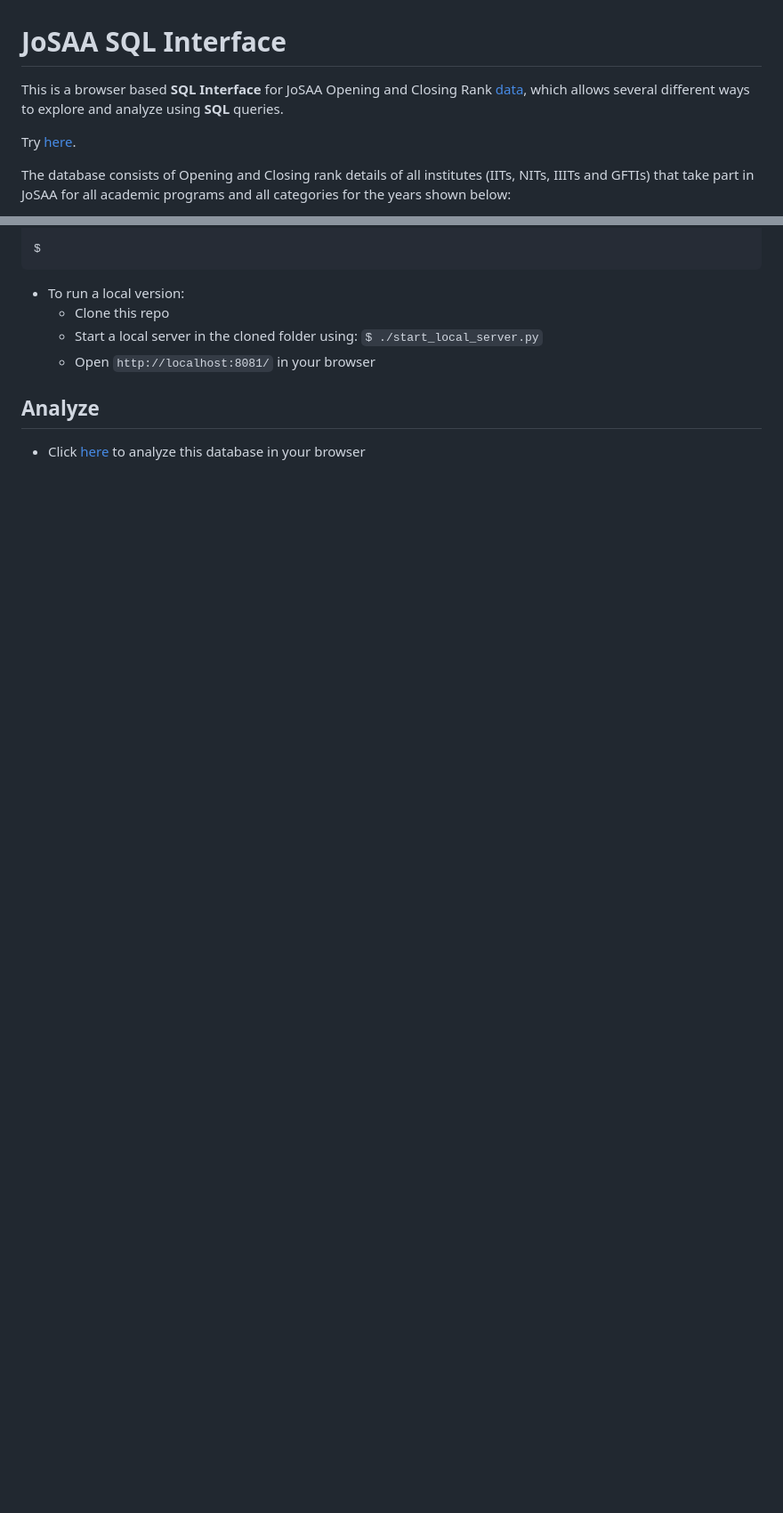
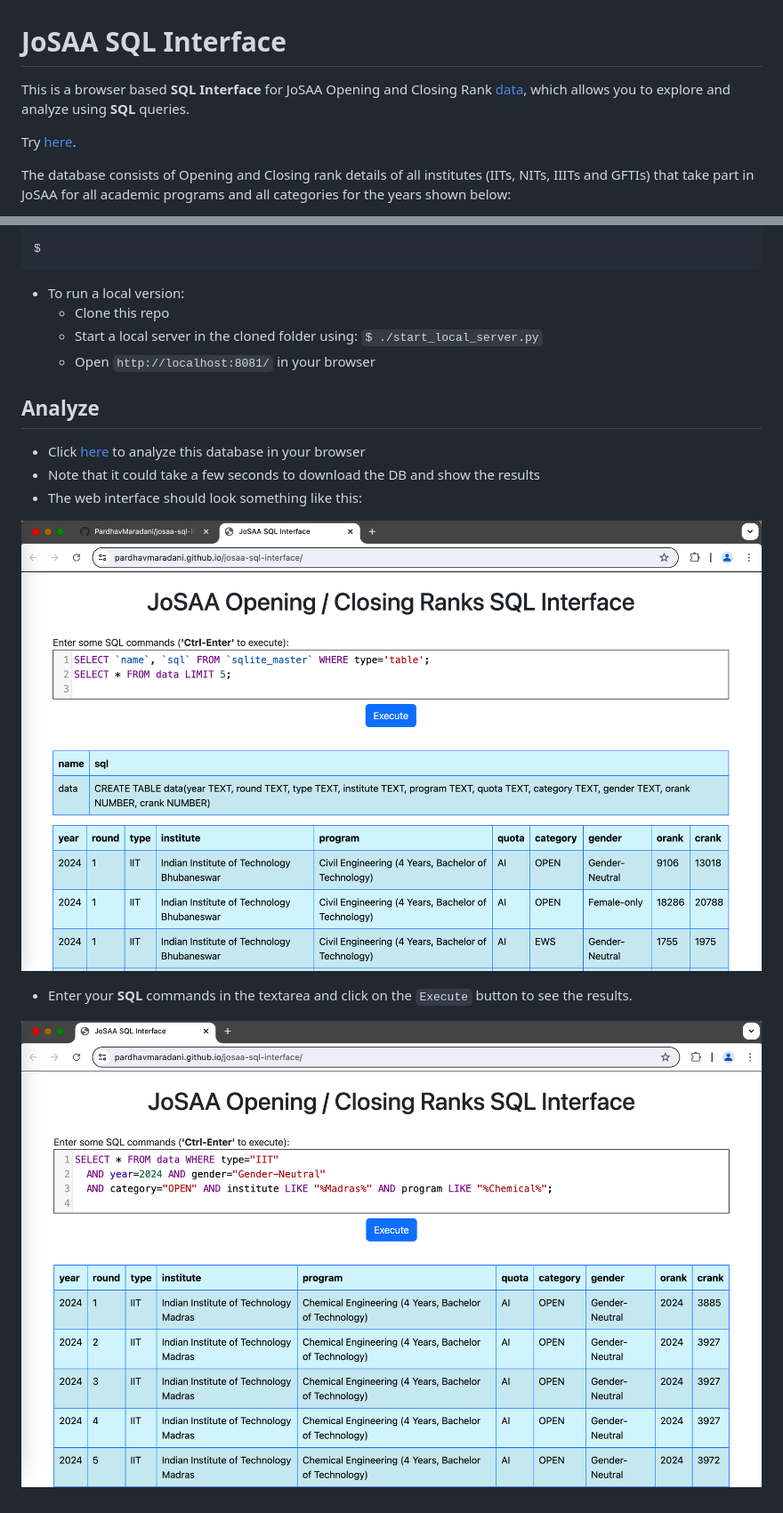
Before and after one commit to PardhavMaradani/josaa-sql-interface, a Markdown page: README.md, 2 parts joined by grey strips. Shown: that part at 89% size. GitHub-like rendering; pictures changed too: images/josaa-sql-interface-sample1.png (added), images/josaa-sql-interface-sample2.png (added); blank space fills up the shorter version.

Commit message:
- Add sample images

```diff
--- a/README.md
+++ b/README.md
@@ -1,4 +1,4 @@
 # JoSAA SQL Interface
 
-This is a browser based **SQL Interface** for JoSAA Opening and Closing Rank [data](https://josaa.nic.in/or-cr/), which allows several different ways to explore and analyze using **SQL** queries.
+This is a browser based **SQL Interface** for JoSAA Opening and Closing Rank [data](https://josaa.nic.in/or-cr/), which allows you to explore and analyze using **SQL** queries.
 
@@ -57,4 +57,12 @@ $
 
 ## Analyze
 
-- Click [here](https://pardhavmaradani.github.io/josaa-sql-interface) to analyze this database in your browser
+- Click [here](https://pardhavmaradani.github.io/josaa-sql-interface/) to analyze this database in your browser
+- Note that it could take a few seconds to download the DB and show the results
+- The web interface should look something like this:
+
+![JoSAA SQL Web Interface](images/josaa-sql-interface-sample1.png)
+
+- Enter your **SQL** commands in the textarea and click on the `Execute` button to see the results.
+
+![JoSAA SQL Web Interface Example](images/josaa-sql-interface-sample2.png)
```
Also changed, not shown: other parts of README.md (+1 -1 lines), 1 other file.
